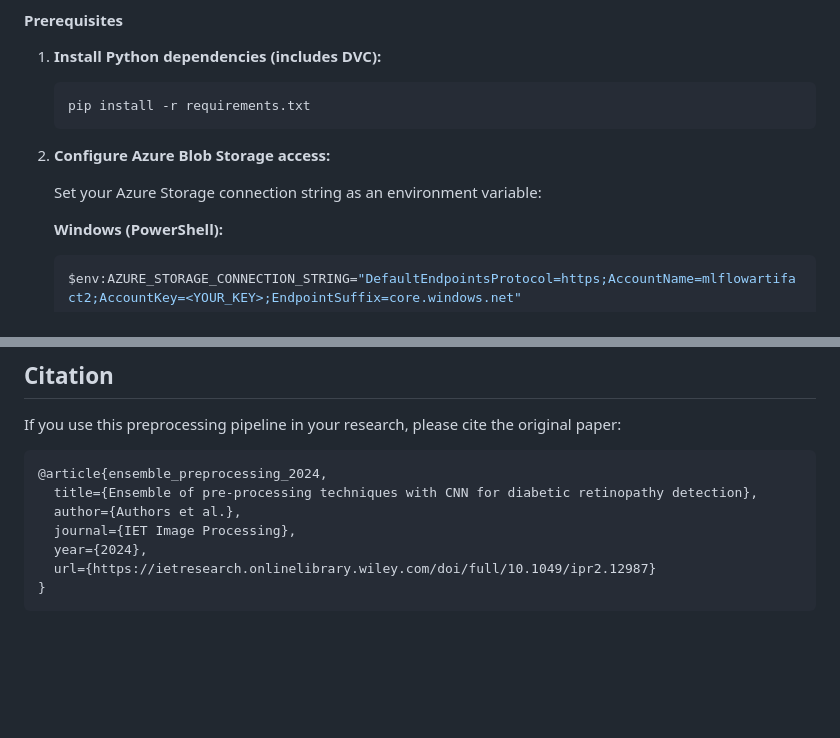
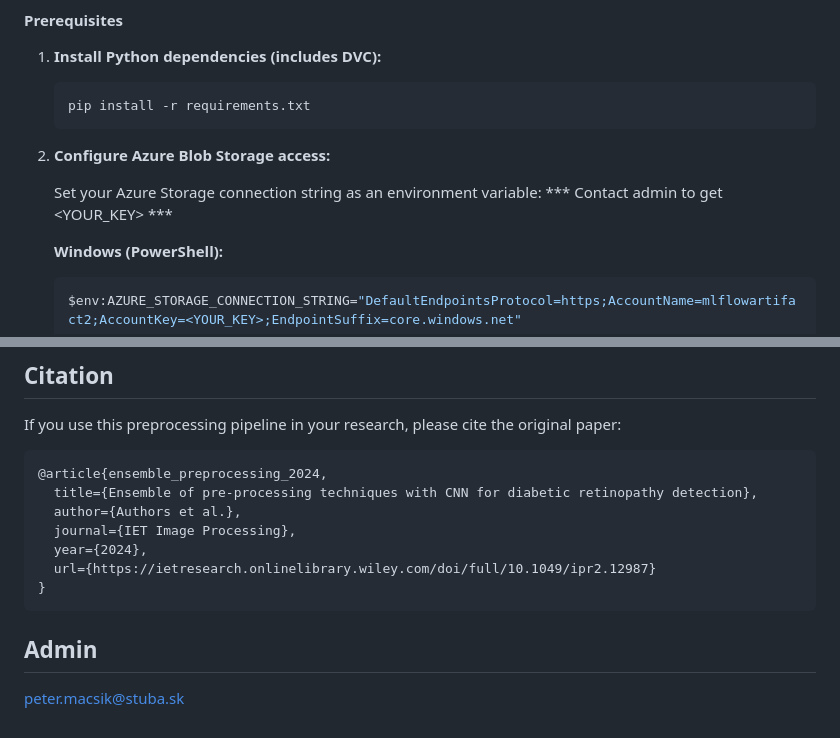
Before and after one commit to pemape/image-preprocessing-ensemble-inference-server, a Markdown page: README.md, 2 parts joined by grey strips. GitHub-like rendering; blank space fills up the shorter version.

````diff
--- a/README.md
+++ b/README.md
@@ -268,6 +268,7 @@ Fastest way to get started - see [Docker Deployment](#docker-deployment-recommen
 2. **Configure Azure Blob Storage access:**
 
    Set your Azure Storage connection string as an environment variable:
+   *** Contact admin to get <YOUR_KEY> ***
 
    **Windows (PowerShell):**
    ```powershell
@@ -811,3 +812,7 @@ If you use this preprocessing pipeline in your research, please cite the origina
   url={https://ietresearch.onlinelibrary.wiley.com/doi/full/10.1049/ipr2.12987}
 }
 ```
+
+## Admin
+
+peter.macsik@stuba.sk
````
